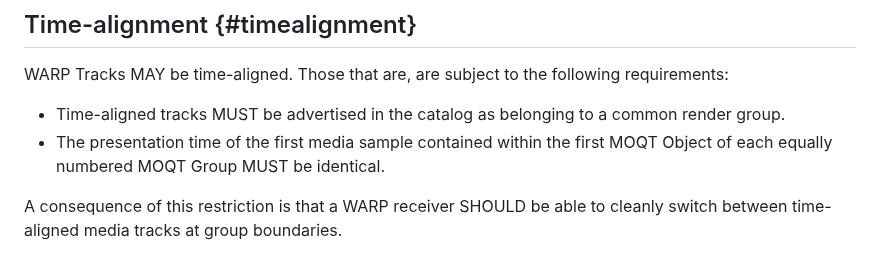
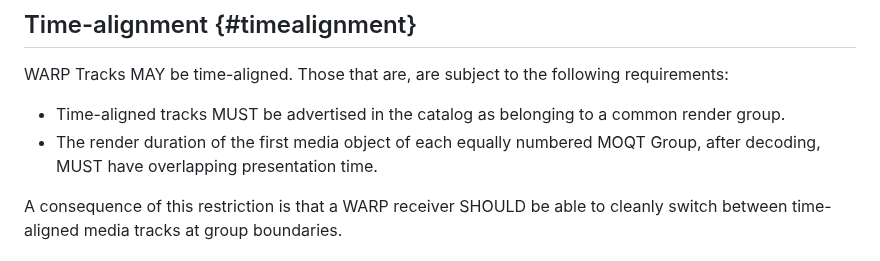
Before and after one commit to moq-wg/warp-streaming-format, a Markdown page: draft-law-moq-warpstreamingformat.md, the part around the change. GitHub-like rendering.

Commit message:
Update draft-law-moq-warpstreamingformat.md
Fixing definition of time alignment

```diff
--- a/draft-law-moq-warpstreamingformat.md
+++ b/draft-law-moq-warpstreamingformat.md
@@ -110,8 +110,8 @@ requirements:
 
 * Time-aligned tracks MUST be advertised in the catalog as belonging to a common
   render group.
-* The presentation time of the first media sample contained within the first
-  MOQT Object of each equally numbered MOQT Group MUST be identical.
+* The render duration of the first media object of each equally numbered MOQT
+  Group, after decoding, MUST have overlapping presentation time.
 
 A consequence of this restriction is that a WARP receiver SHOULD be able to
 cleanly switch between time-aligned media tracks at group boundaries.
```
